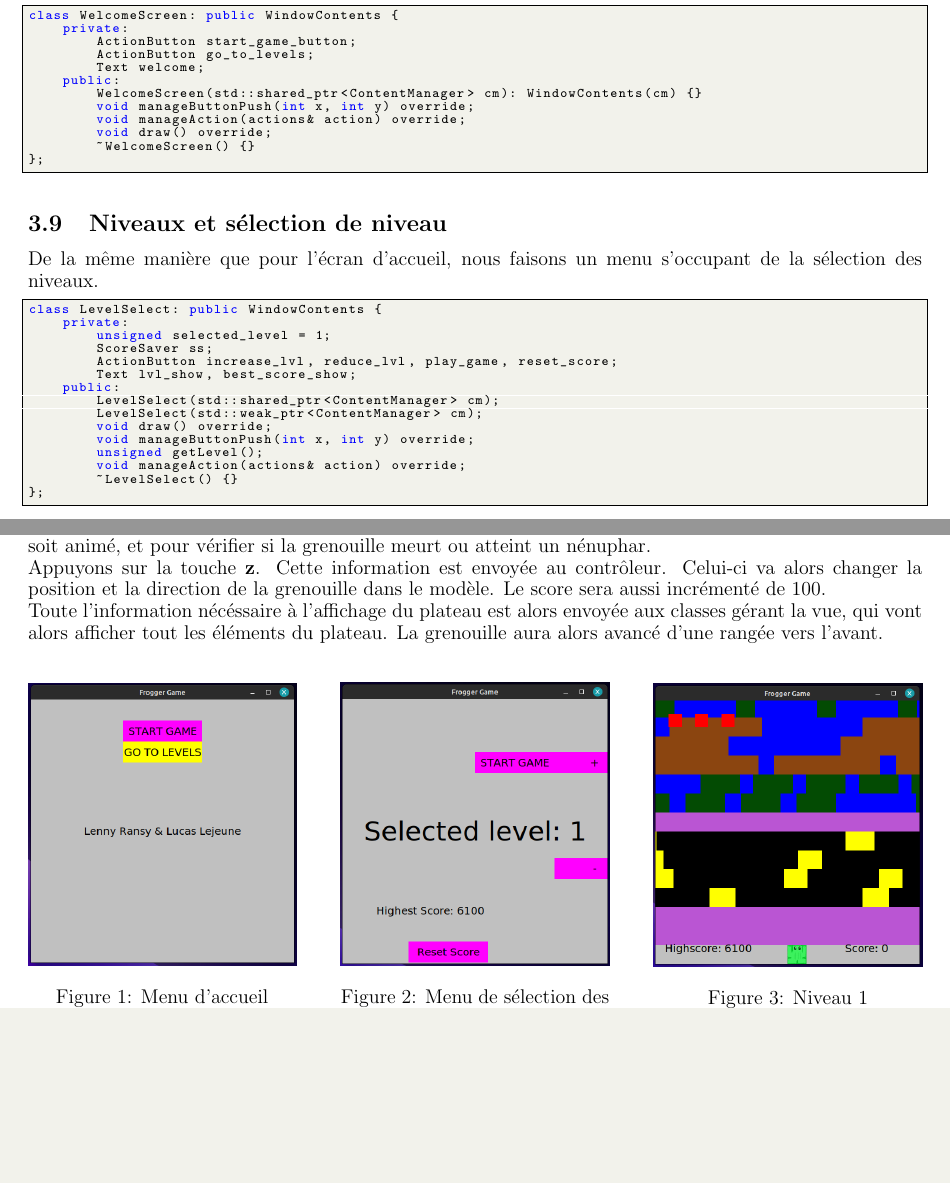
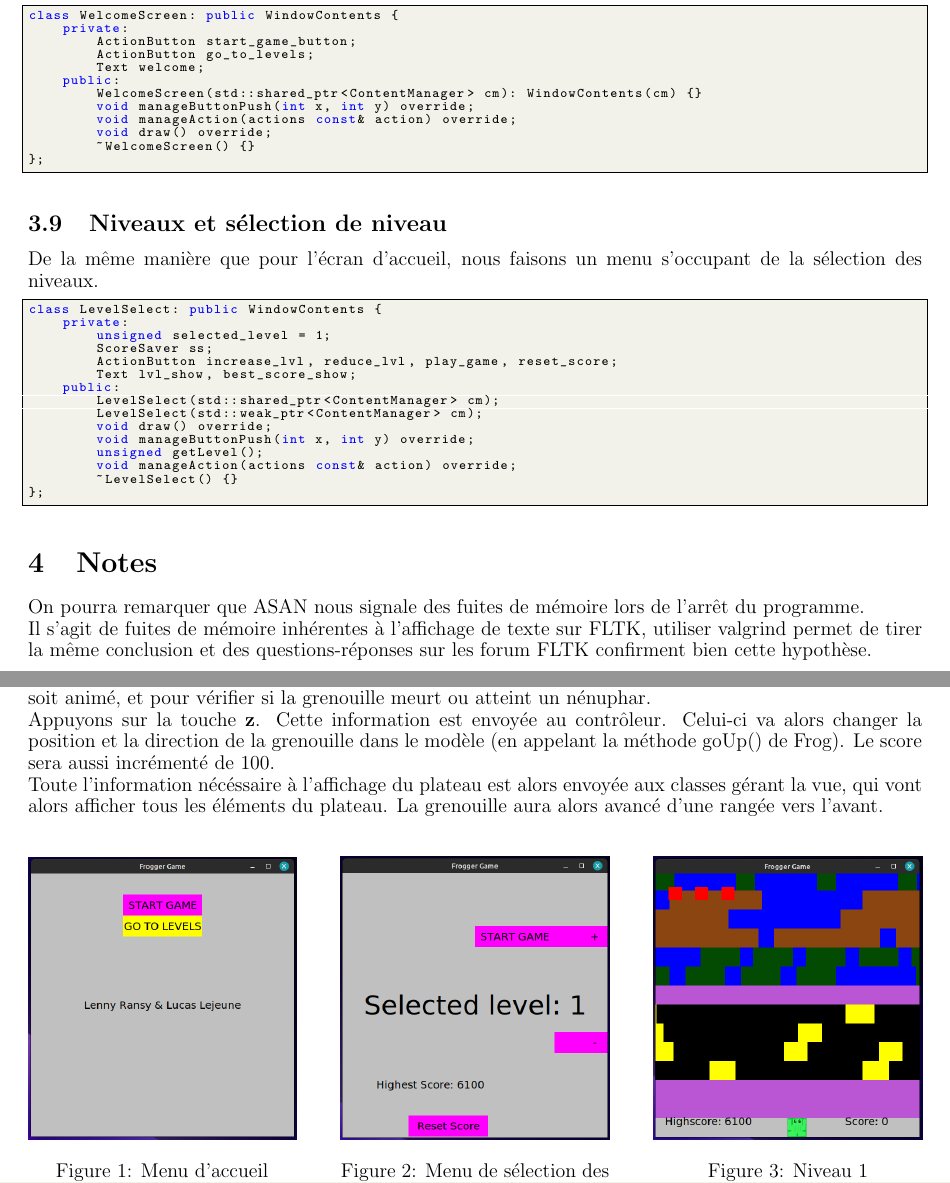
Before and after one commit to 3keneko/ldp2-projet, a LaTeX document (Rapport/rapport.tex): two parts of pages 9 and 10 of 10, joined at a grey line, cut so that both start at the same text, the shorter picture padded with empty space. Compiled offline with pdfLaTeX.

Commit message:
final commit, thanks a lot lenny

```diff
--- a/Rapport/rapport.tex
+++ b/Rapport/rapport.tex
@@ -808,7 +808,7 @@ class WelcomeScreen: public WindowContents {
     public:
         WelcomeScreen(std::shared_ptr<ContentManager> cm): WindowContents(cm) {}
         void manageButtonPush(int x, int y) override;
-        void manageAction(actions& action) override;
+        void manageAction(actions const& action) override;
         void draw() override;
         ~WelcomeScreen() {}
 };
@@ -831,11 +831,13 @@ class LevelSelect: public WindowContents {
         void draw() override;
         void manageButtonPush(int x, int y) override;
         unsigned getLevel();
-        void manageAction(actions& action) override;
+        void manageAction(actions const& action) override;
         ~LevelSelect() {}
 };
 \end{lstlisting}
-
+\section{Notes}
+On pourra remarquer que ASAN nous signale des fuites de mémoire lors de l'arrêt du programme. \\
+Il s'agit de fuites de mémoire inhérentes à l'affichage de texte sur FLTK, utiliser valgrind permet de tirer la même conclusion et des questions-réponses sur les forum FLTK confirment bien cette hypothèse.
 \pagebreak
 
 \section{Logique du jeu}
@@ -867,10 +869,10 @@ regarder à chaque instant si nous appuyons sur une touche, et en même temps va
 faire marcher les autres classes pour que le plateau soit animé, et
 pour vérifier si la grenouille meurt ou atteint un nénuphar. \\
 Appuyons sur la touche \textbf{z}. Cette information est envoyée au contrôleur.
-Celui-ci va alors changer la position et la direction de la grenouille dans le modèle.
+Celui-ci va alors changer la position et la direction de la grenouille dans le modèle (en appelant la méthode goUp() de Frog).
 Le score sera aussi incrémenté de 100. \\
 Toute l'information nécéssaire à l'affichage du plateau est alors envoyée aux classes
-gérant la vue, qui vont alors afficher tout les éléments du plateau. La grenouille aura
+gérant la vue, qui vont alors afficher tous les éléments du plateau. La grenouille aura
 alors avancé d'une rangée vers l'avant.
 
 \begin{figure}[h]
```
Also changed, not shown: Rapport/rapport.pdf, Rapport/rapport.tex (2 more changed lines), 3 other files.
